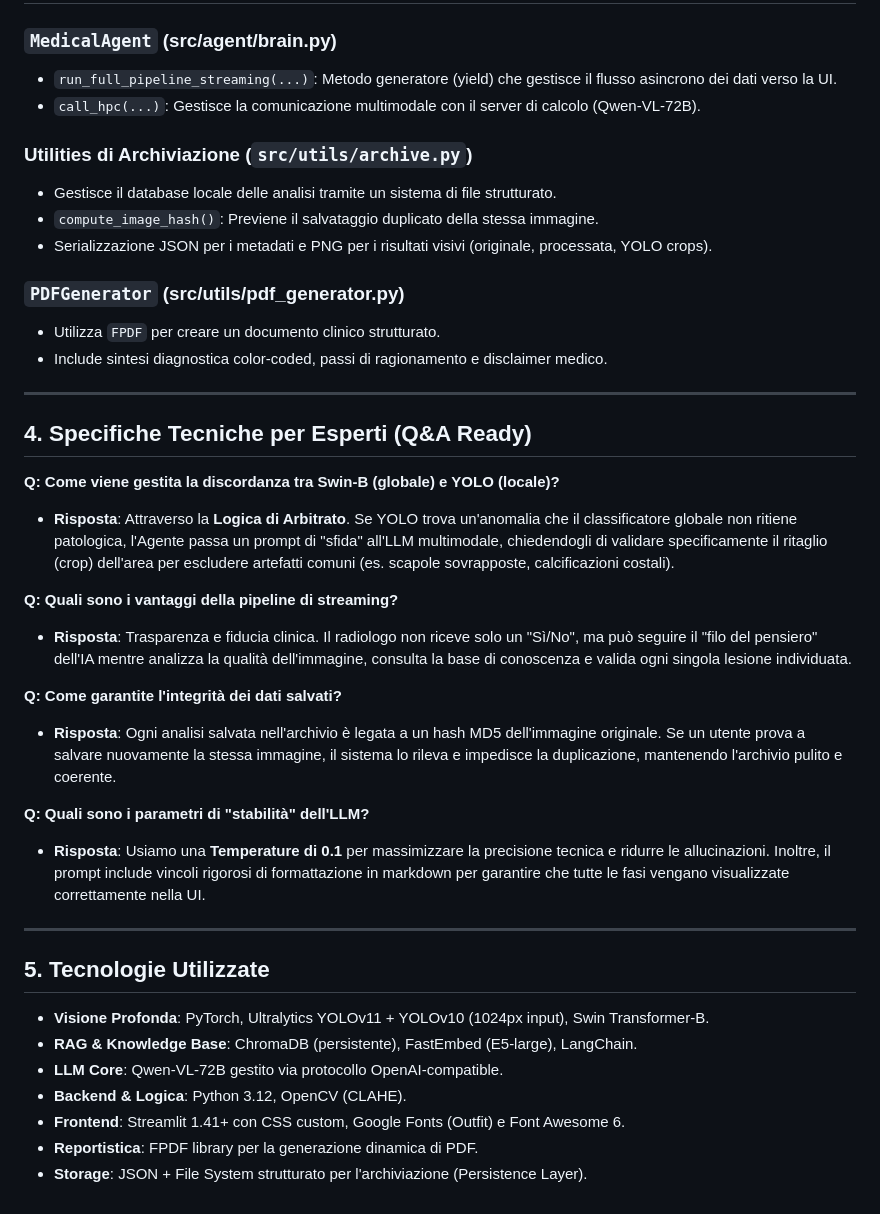
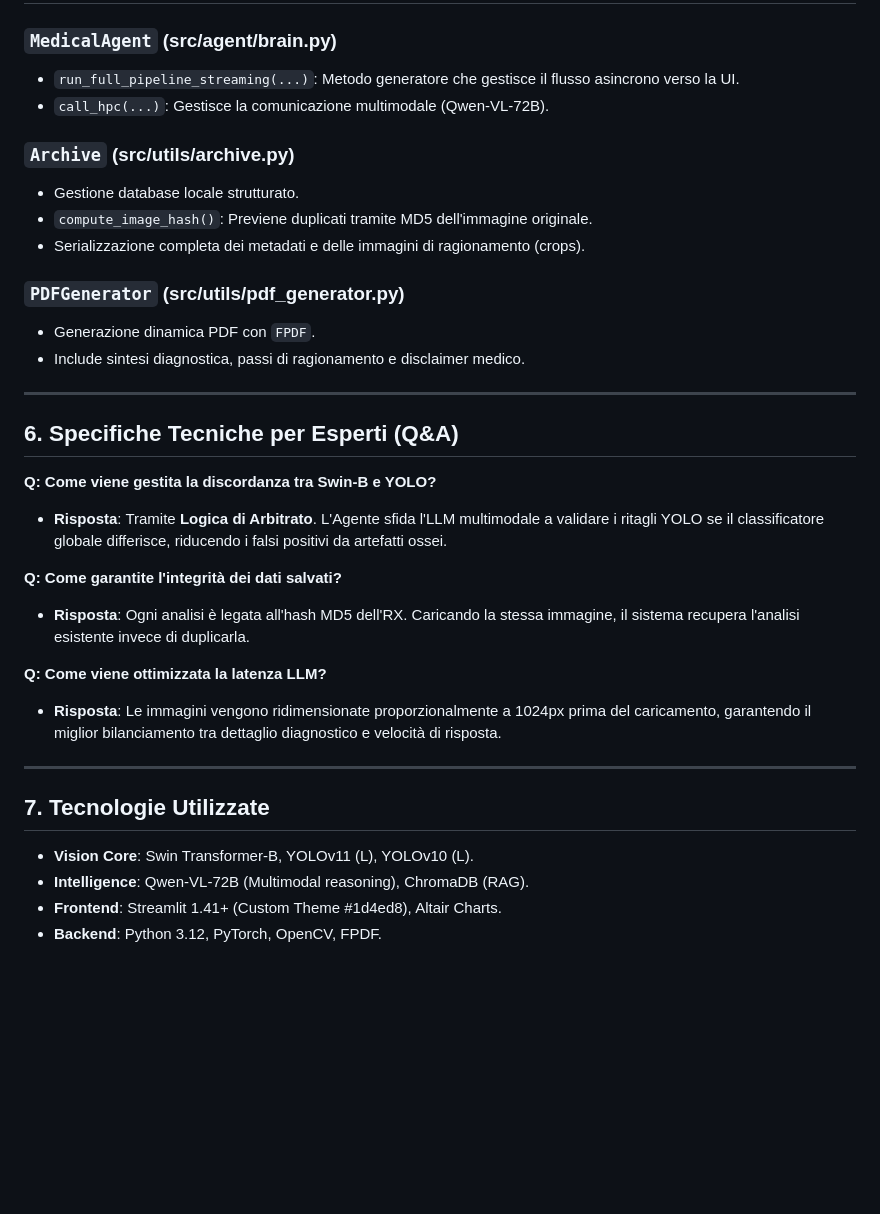
Before and after one commit to yokxi/XRayAnalyzer, a Markdown page: pneumonia_project/PROJECT_EXPLANATION.md, the part around one of its changes. GitHub-like rendering; blank space fills up the shorter version.

```diff
--- a/pneumonia_project/PROJECT_EXPLANATION.md
+++ b/pneumonia_project/PROJECT_EXPLANATION.md
@@ -55,48 +78,41 @@ Tutti i passi di ragionamento vengono sintetizzati in un report XAI coerente. L'
 
 ### `MedicalAgent` (src/agent/brain.py)
 
-- `run_full_pipeline_streaming(...)`: Metodo generatore (yield) che gestisce il flusso asincrono dei dati verso la UI.
-- `call_hpc(...)`: Gestisce la comunicazione multimodale con il server di calcolo (Qwen-VL-72B).
+- `run_full_pipeline_streaming(...)`: Metodo generatore che gestisce il flusso asincrono verso la UI.
+- `call_hpc(...)`: Gestisce la comunicazione multimodale (Qwen-VL-72B).
 
-### Utilities di Archiviazione (`src/utils/archive.py`)
+### `Archive` (src/utils/archive.py)
 
-- Gestisce il database locale delle analisi tramite un sistema di file strutturato.
-- `compute_image_hash()`: Previene il salvataggio duplicato della stessa immagine.
-- Serializzazione JSON per i metadati e PNG per i risultati visivi (originale, processata, YOLO crops).
+- Gestione database locale strutturato.
+- `compute_image_hash()`: Previene duplicati tramite MD5 dell'immagine originale.
+- Serializzazione completa dei metadati e delle immagini di ragionamento (crops).
 
 ### `PDFGenerator` (src/utils/pdf_generator.py)
 
-- Utilizza `FPDF` per creare un documento clinico strutturato.
-- Include sintesi diagnostica color-coded, passi di ragionamento e disclaimer medico.
+- Generazione dinamica PDF con `FPDF`.
+- Include sintesi diagnostica, passi di ragionamento e disclaimer medico.
 
 ---
 
-## 4. Specifiche Tecniche per Esperti (Q&A Ready)
+## 6. Specifiche Tecniche per Esperti (Q&A)
 
-**Q: Come viene gestita la discordanza tra Swin-B (globale) e YOLO (locale)?**
+**Q: Come viene gestita la discordanza tra Swin-B e YOLO?**
 
-- **Risposta**: Attraverso la **Logica di Arbitrato**. Se YOLO trova un'anomalia che il classificatore globale non ritiene patologica, l'Agente passa un prompt di "sfida" all'LLM multimodale, chiedendogli di validare specificamente il ritaglio (crop) dell'area per escludere artefatti comuni (es. scapole sovrapposte, calcificazioni costali).
-
-**Q: Quali sono i vantaggi della pipeline di streaming?**
-
-- **Risposta**: Trasparenza e fiducia clinica. Il radiologo non riceve solo un "Sì/No", ma può seguire il "filo del pensiero" dell'IA mentre analizza la qualità dell'immagine, consulta la base di conoscenza e valida ogni singola lesione individuata.
+- **Risposta**: Tramite **Logica di Arbitrato**. L'Agente sfida l'LLM multimodale a validare i ritagli YOLO se il classificatore globale differisce, riducendo i falsi positivi da artefatti ossei.
 
 **Q: Come garantite l'integrità dei dati salvati?**
 
-- **Risposta**: Ogni analisi salvata nell'archivio è legata a un hash MD5 dell'immagine originale. Se un utente prova a salvare nuovamente la stessa immagine, il sistema lo rileva e impedisce la duplicazione, mantenendo l'archivio pulito e coerente.
+- **Risposta**: Ogni analisi è legata all'hash MD5 dell'RX. Caricando la stessa immagine, il sistema recupera l'analisi esistente invece di duplicarla.
 
-**Q: Quali sono i parametri di "stabilità" dell'LLM?**
+**Q: Come viene ottimizzata la latenza LLM?**
 
-- **Risposta**: Usiamo una **Temperature di 0.1** per massimizzare la precisione tecnica e ridurre le allucinazioni. Inoltre, il prompt include vincoli rigorosi di formattazione in markdown per garantire che tutte le fasi vengano visualizzate correttamente nella UI.
+- **Risposta**: Le immagini vengono ridimensionate proporzionalmente a 1024px prima del caricamento, garantendo il miglior bilanciamento tra dettaglio diagnostico e velocità di risposta.
 
 ---
 
-## 5. Tecnologie Utilizzate
+## 7. Tecnologie Utilizzate
 
-- **Visione Profonda**: PyTorch, Ultralytics YOLOv11 + YOLOv10 (1024px input), Swin Transformer-B.
-- **RAG & Knowledge Base**: ChromaDB (persistente), FastEmbed (E5-large), LangChain.
-- **LLM Core**: Qwen-VL-72B gestito via protocollo OpenAI-compatible.
-- **Backend & Logica**: Python 3.12, OpenCV (CLAHE).
-- **Frontend**: Streamlit 1.41+ con CSS custom, Google Fonts (Outfit) e Font Awesome 6.
-- **Reportistica**: FPDF library per la generazione dinamica di PDF.
-- **Storage**: JSON + File System strutturato per l'archiviazione (Persistence Layer).
+- **Vision Core**: Swin Transformer-B, YOLOv11 (L), YOLOv10 (L).
+- **Intelligence**: Qwen-VL-72B (Multimodal reasoning), ChromaDB (RAG).
+- **Frontend**: Streamlit 1.41+ (Custom Theme #1d4ed8), Altair Charts.
+- **Backend**: Python 3.12, PyTorch, OpenCV, FPDF.
```
Also changed, not shown: other parts of pneumonia_project/PROJECT_EXPLANATION.md (+45 -22 lines).
